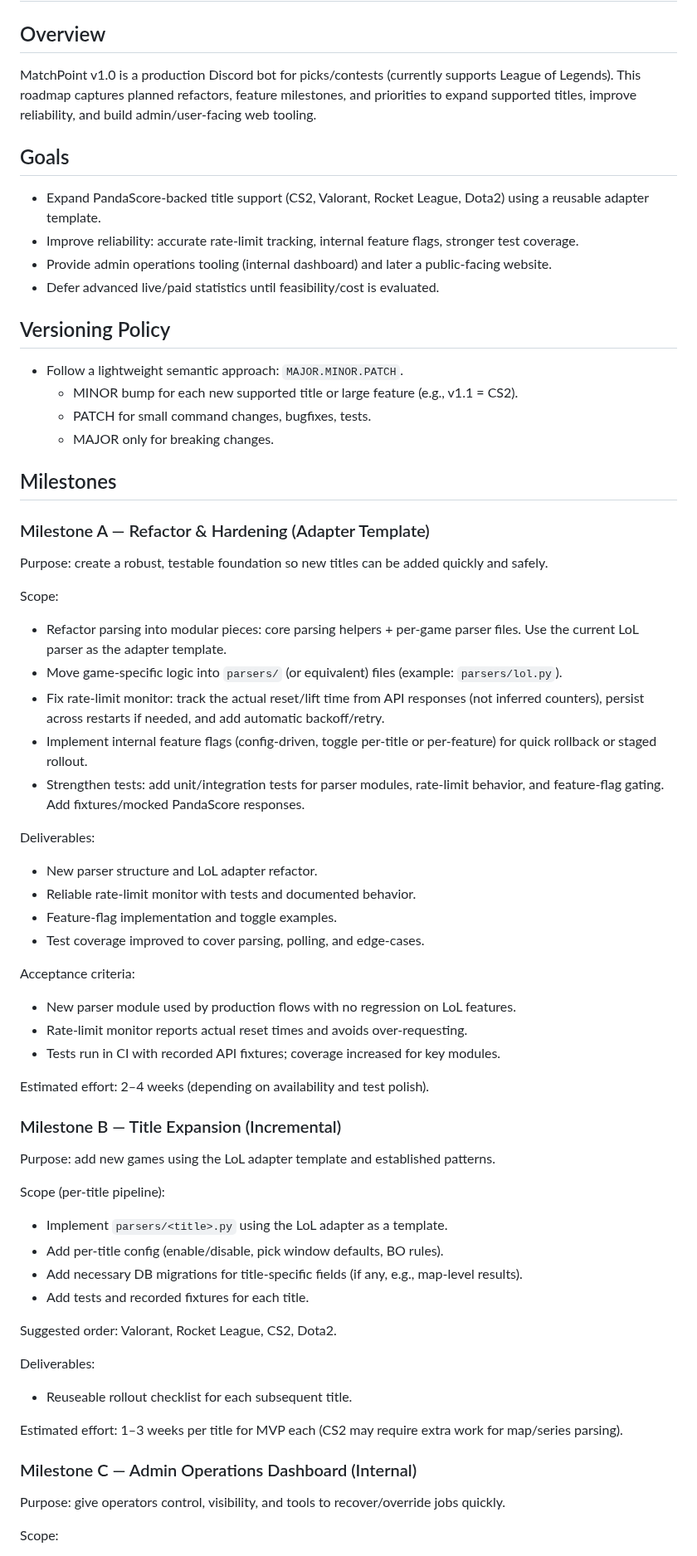
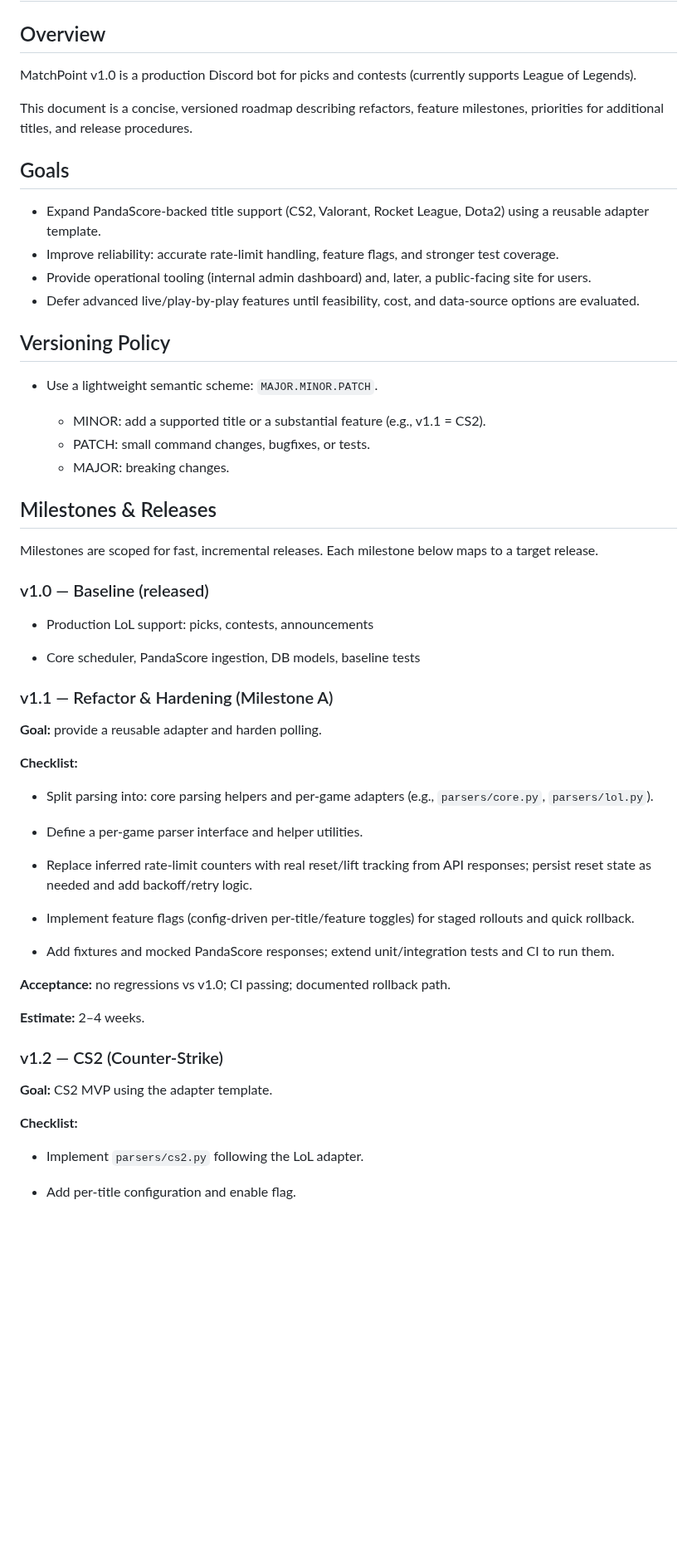
Before and after one commit to WxboySuper/Esports-Pickem-Discord-Bot, a Markdown page: ROADMAP.md, the part around one of its changes. Shown at 83% size. Drawn GitHub-style; blank space fills up the shorter version.

Commit message:
docs: Update roadmap for clarity and structure improvements

```diff
--- a/ROADMAP.md
+++ b/ROADMAP.md
@@ -2,73 +2,62 @@
 
 ## Overview
 
-MatchPoint v1.0 is a production Discord bot for picks/contests (currently supports League of Legends). This roadmap captures planned refactors, feature milestones, and priorities to expand supported titles, improve reliability, and build admin/user-facing web tooling.
+MatchPoint v1.0 is a production Discord bot for picks and contests (currently supports League of Legends).
+
+This document is a concise, versioned roadmap describing refactors, feature milestones, priorities for additional titles, and release procedures.
 
 ## Goals
 
 - Expand PandaScore-backed title support (CS2, Valorant, Rocket League, Dota2) using a reusable adapter template.
-- Improve reliability: accurate rate-limit tracking, internal feature flags, stronger test coverage.
-- Provide admin operations tooling (internal dashboard) and later a public-facing website.
-- Defer advanced live/paid statistics until feasibility/cost is evaluated.
+- Improve reliability: accurate rate-limit handling, feature flags, and stronger test coverage.
+- Provide operational tooling (internal admin dashboard) and, later, a public-facing site for users.
+- Defer advanced live/play-by-play features until feasibility, cost, and data-source options are evaluated.
 
 ## Versioning Policy
 
-- Follow a lightweight semantic approach: `MAJOR.MINOR.PATCH`.
-  - MINOR bump for each new supported title or large feature (e.g., v1.1 = CS2).
-  - PATCH for small command changes, bugfixes, tests.
-  - MAJOR only for breaking changes.
+- Use a lightweight semantic scheme: `MAJOR.MINOR.PATCH`.
 
-## Milestones
+  - MINOR: add a supported title or a substantial feature (e.g., v1.1 = CS2).
+  - PATCH: small command changes, bugfixes, or tests.
+  - MAJOR: breaking changes.
 
-### Milestone A — Refactor & Hardening (Adapter Template)
+## Milestones & Releases
 
-Purpose: create a robust, testable foundation so new titles can be added quickly and safely.
+Milestones are scoped for fast, incremental releases. Each milestone below maps to a target release.
 
-Scope:
+### v1.0 — Baseline (released)
 
-- Refactor parsing into modular pieces: core parsing helpers + per-game parser files. Use the current LoL parser as the adapter template.
-- Move game-specific logic into `parsers/` (or equivalent) files (example: `parsers/lol.py`).
-- Fix rate-limit monitor: track the actual reset/lift time from API responses (not inferred counters), persist across restarts if needed, and add automatic backoff/retry.
-- Implement internal feature flags (config-driven, toggle per-title or per-feature) for quick rollback or staged rollout.
-- Strengthen tests: add unit/integration tests for parser modules, rate-limit behavior, and feature-flag gating. Add fixtures/mocked PandaScore responses.
+- Production LoL support: picks, contests, announcements
 
-Deliverables:
+- Core scheduler, PandaScore ingestion, DB models, baseline tests
 
-- New parser structure and LoL adapter refactor.
-- Reliable rate-limit monitor with tests and documented behavior.
-- Feature-flag implementation and toggle examples.
-- Test coverage improved to cover parsing, polling, and edge-cases.
+### v1.1 — Refactor & Hardening (Milestone A)
 
-Acceptance criteria:
+**Goal:** provide a reusable adapter and harden polling.
 
-- New parser module used by production flows with no regression on LoL features.
-- Rate-limit monitor reports actual reset times and avoids over-requesting.
-- Tests run in CI with recorded API fixtures; coverage increased for key modules.
+**Checklist:**
 
-Estimated effort: 2–4 weeks (depending on availability and test polish).
+- Split parsing into: core parsing helpers and per-game adapters (e.g., `parsers/core.py`, `parsers/lol.py`).
 
-### Milestone B — Title Expansion (Incremental)
+- Define a per-game parser interface and helper utilities.
 
-Purpose: add new games using the LoL adapter template and established patterns.
+- Replace inferred rate-limit counters with real reset/lift tracking from API responses; persist reset state as needed and add backoff/retry logic.
 
-Scope (per-title pipeline):
+- Implement feature flags (config-driven per-title/feature toggles) for staged rollouts and quick rollback.
 
-- Implement `parsers/<title>.py` using the LoL adapter as a template.
-- Add per-title config (enable/disable, pick window defaults, BO rules).
-- Add necessary DB migrations for title-specific fields (if any, e.g., map-level results).
-- Add tests and recorded fixtures for each title.
+- Add fixtures and mocked PandaScore responses; extend unit/integration tests and CI to run them.
 
-Suggested order: Valorant, Rocket League, CS2, Dota2.
+**Acceptance:** no regressions vs v1.0; CI passing; documented rollback path.
 
-Deliverables:
+**Estimate:** 2–4 weeks.
 
-- Reuseable rollout checklist for each subsequent title.
+### v1.2 — CS2 (Counter-Strike)
 
-Estimated effort: 1–3 weeks per title for MVP each (CS2 may require extra work for map/series parsing).
+**Goal:** CS2 MVP using the adapter template.
 
-### Milestone C — Admin Operations Dashboard (Internal)
+**Checklist:**
 
-Purpose: give operators control, visibility, and tools to recover/override jobs quickly.
+- Implement `parsers/cs2.py` following the LoL adapter.
 
-Scope:
+- Add per-title configuration and enable flag.
 
```
Also changed, not shown: other parts of ROADMAP.md (+69 -31 lines).
